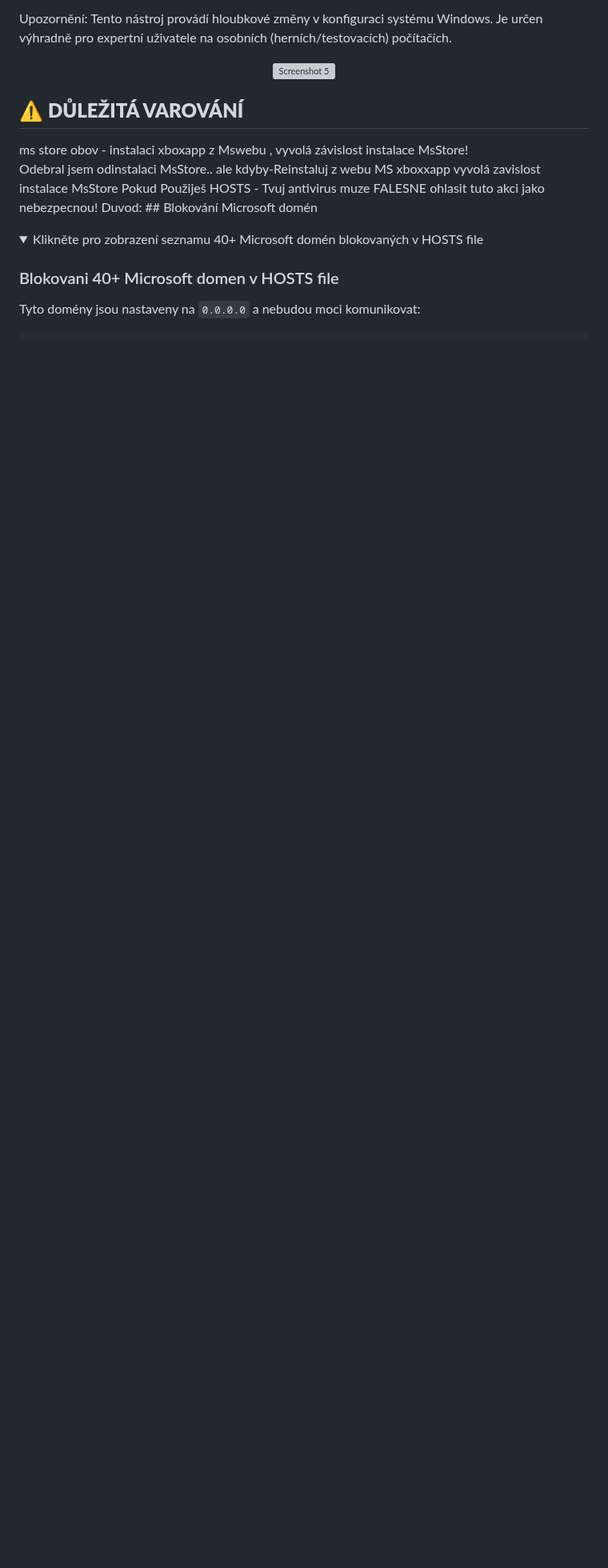
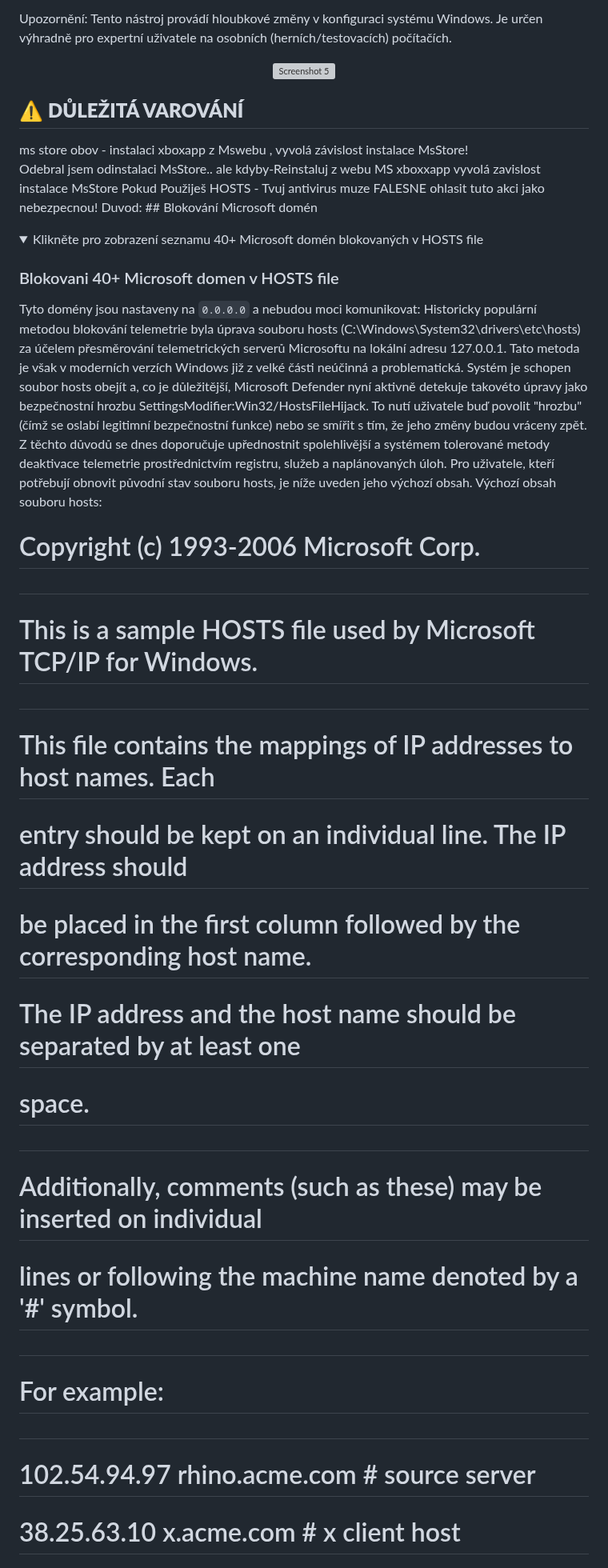
Before and after one commit to KrakeCZ/Krake-FIX, a Markdown page: README.md, the part around one of its changes. Shown at 80% size. Drawn GitHub-style; folded sections open; blank space fills up the shorter version; grey boxes are pictures that could not be loaded.

Commit message:
Enhance README with more details and clarifications
Updated README.md to include additional details on blocking Microsoft domains, system requirements, and tool capabilities.

```diff
--- a/README.md
+++ b/README.md
@@ -28,9 +28,28 @@ Odebral jsem odinstalaci MsStore.. ale kdyby-Reinstaluj z webu MS xboxxapp
 vyvolá zavislost instalace MsStore
 Pokud Použiješ HOSTS - Tvuj antivirus muze FALESNE ohlasit tuto akci jako nebezpecnou!
 Duvod: ## Blokování Microsoft domén
-
 <details>
 <summary>Klikněte pro zobrazení seznamu 40+ Microsoft domén blokovaných v HOSTS file</summary>
 
 ### Blokovani 40+ Microsoft domen v HOSTS file
 Tyto domény jsou nastaveny na `0.0.0.0` a nebudou moci komunikovat:
+Historicky populární metodou blokování telemetrie byla úprava souboru hosts (C:\Windows\System32\drivers\etc\hosts) za účelem přesměrování telemetrických serverů Microsoftu na lokální adresu 127.0.0.1. Tato metoda je však v moderních verzích Windows již z velké části neúčinná a problematická. Systém je schopen soubor hosts obejít a, co je důležitější, Microsoft Defender nyní aktivně detekuje takovéto úpravy jako bezpečnostní hrozbu SettingsModifier:Win32/HostsFileHijack. To nutí uživatele buď povolit "hrozbu" (čímž se oslabí legitimní bezpečnostní funkce) nebo se smířit s tím, že jeho změny budou vráceny zpět. Z těchto důvodů se dnes doporučuje upřednostnit spolehlivější a systémem tolerované metody deaktivace telemetrie prostřednictvím registru, služeb a naplánovaných úloh. Pro uživatele, kteří potřebují obnovit původní stav souboru hosts, je níže uveden jeho výchozí obsah.
+Výchozí obsah souboru hosts:
+# Copyright (c) 1993-2006 Microsoft Corp.
+#
+# This is a sample HOSTS file used by Microsoft TCP/IP for Windows.
+#
+# This file contains the mappings of IP addresses to host names. Each
+# entry should be kept on an individual line. The IP address should
+# be placed in the first column followed by the corresponding host name.
+# The IP address and the host name should be separated by at least one
+# space.
+#
+# Additionally, comments (such as these) may be inserted on individual
+# lines or following the machine name denoted by a '#' symbol.
+#
+# For example:
+#
+#      102.54.94.97     rhino.acme.com          # source server
+#       38.25.63.10     x.acme.com              # x client host
+
```
Also changed, not shown: other parts of README.md (+8 -5 lines).
